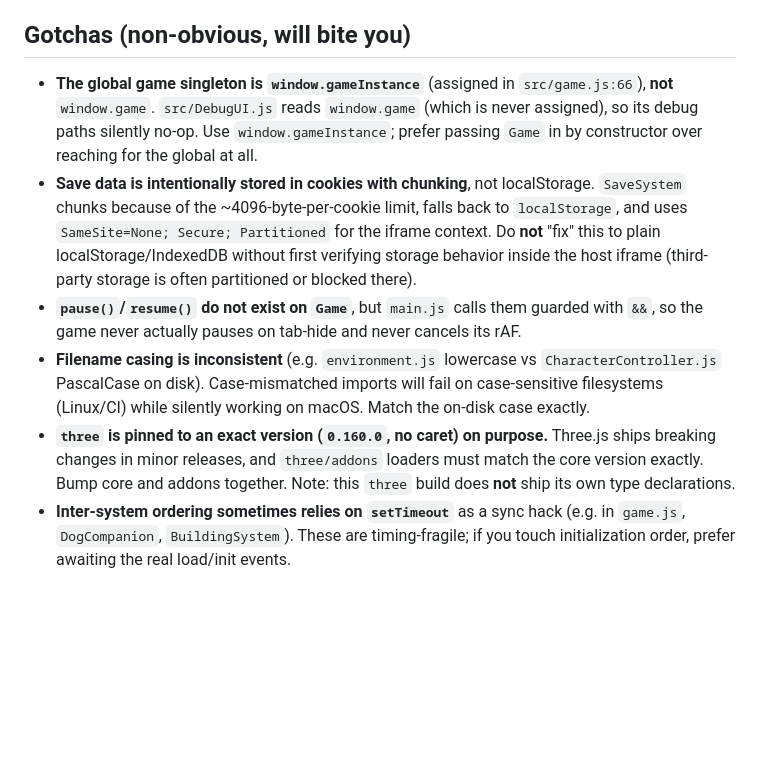
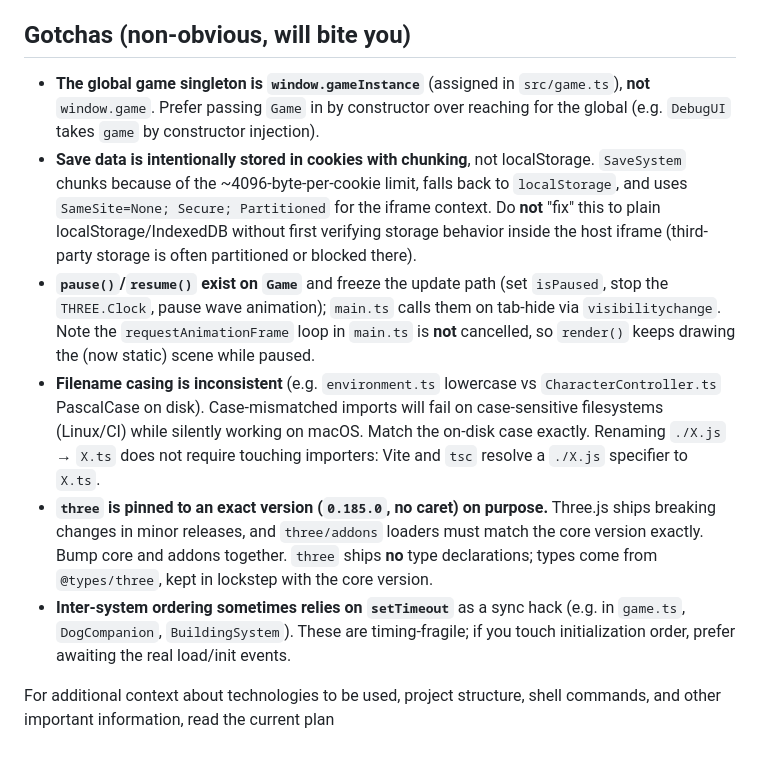
Before and after one commit to dobbygl/cozy-adventure, a Markdown page: CLAUDE.md, the part around one of its changes. Drawn GitHub-style; blank space fills up the shorter version.

```diff
--- a/CLAUDE.md
+++ b/CLAUDE.md
@@ -38,9 +42,14 @@ A 3D browser game (cozy survival/building) built on **Three.js 0.160.0**, plain
 
 ## Gotchas (non-obvious, will bite you)
 
-- **The global game singleton is `window.gameInstance`** (assigned in `src/game.js:66`), **not** `window.game`. `src/DebugUI.js` reads `window.game` (which is never assigned), so its debug paths silently no-op. Use `window.gameInstance`; prefer passing `Game` in by constructor over reaching for the global at all.
+- **The global game singleton is `window.gameInstance`** (assigned in `src/game.ts`), **not** `window.game`. Prefer passing `Game` in by constructor over reaching for the global (e.g. `DebugUI` takes `game` by constructor injection).
 - **Save data is intentionally stored in cookies with chunking**, not localStorage. `SaveSystem` chunks because of the ~4096-byte-per-cookie limit, falls back to `localStorage`, and uses `SameSite=None; Secure; Partitioned` for the iframe context. Do **not** "fix" this to plain localStorage/IndexedDB without first verifying storage behavior inside the host iframe (third-party storage is often partitioned or blocked there).
-- **`pause()`/`resume()` do not exist on `Game`**, but `main.js` calls them guarded with `&&`, so the game never actually pauses on tab-hide and never cancels its rAF.
-- **Filename casing is inconsistent** (e.g. `environment.js` lowercase vs `CharacterController.js` PascalCase on disk). Case-mismatched imports will fail on case-sensitive filesystems (Linux/CI) while silently working on macOS. Match the on-disk case exactly.
-- **`three` is pinned to an exact version (`0.160.0`, no caret) on purpose.** Three.js ships breaking changes in minor releases, and `three/addons` loaders must match the core version exactly. Bump core and addons together. Note: this `three` build does **not** ship its own type declarations.
-- **Inter-system ordering sometimes relies on `setTimeout`** as a sync hack (e.g. in `game.js`, `DogCompanion`, `BuildingSystem`). These are timing-fragile; if you touch initialization order, prefer awaiting the real load/init events.
+- **`pause()`/`resume()` exist on `Game`** and freeze the update path (set `isPaused`, stop the `THREE.Clock`, pause wave animation); `main.ts` calls them on tab-hide via `visibilitychange`. Note the `requestAnimationFrame` loop in `main.ts` is **not** cancelled, so `render()` keeps drawing the (now static) scene while paused.
+- **Filename casing is inconsistent** (e.g. `environment.ts` lowercase vs `CharacterController.ts` PascalCase on disk). Case-mismatched imports will fail on case-sensitive filesystems (Linux/CI) while silently working on macOS. Match the on-disk case exactly. Renaming `./X.js` → `X.ts` does not require touching importers: Vite and `tsc` resolve a `./X.js` specifier to `X.ts`.
+- **`three` is pinned to an exact version (`0.185.0`, no caret) on purpose.** Three.js ships breaking changes in minor releases, and `three/addons` loaders must match the core version exactly. Bump core and addons together. `three` ships **no** type declarations; types come from `@types/three`, kept in lockstep with the core version.
+- **Inter-system ordering sometimes relies on `setTimeout`** as a sync hack (e.g. in `game.ts`, `DogCompanion`, `BuildingSystem`). These are timing-fragile; if you touch initialization order, prefer awaiting the real load/init events.
+
+<!-- SPECKIT START -->
+For additional context about technologies to be used, project structure,
+shell commands, and other important information, read the current plan
+<!-- SPECKIT END -->
```
Also changed, not shown: other parts of CLAUDE.md (+15 -11 lines), README.md (+5 -5 lines).
